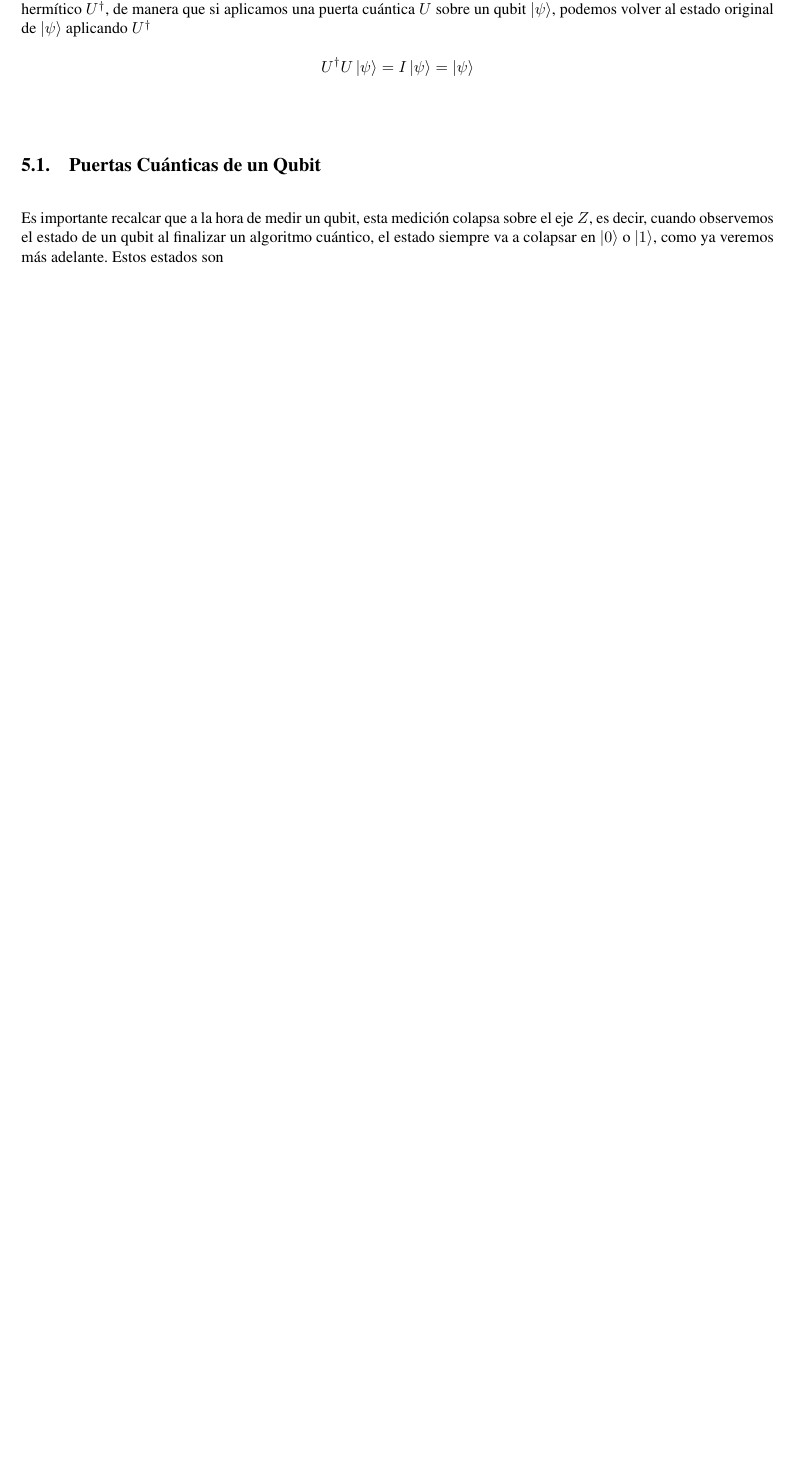
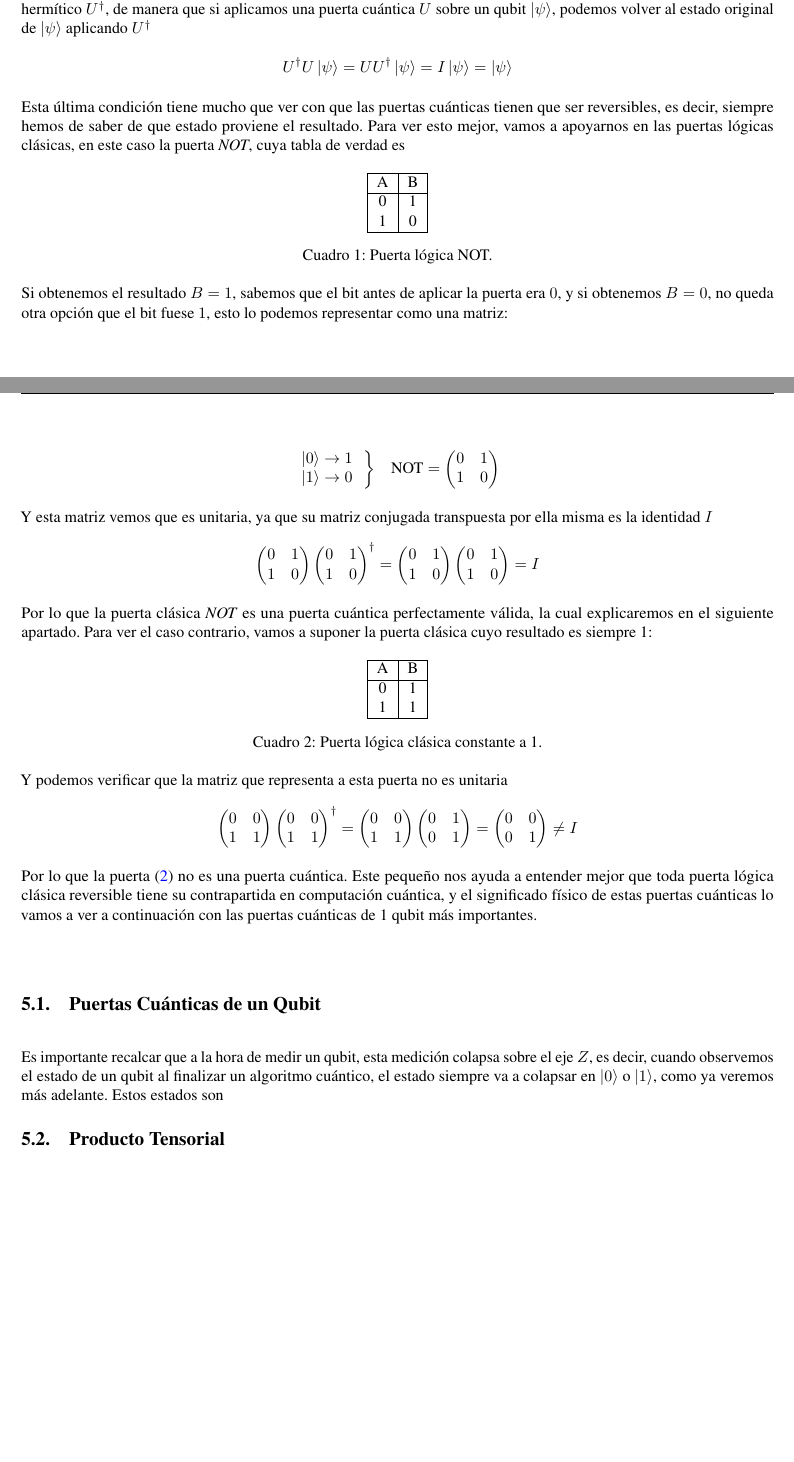
Before and after one commit to rnoguer22/TFG_Criptografia_Cuantica, a LaTeX document (main.tex): part of page 35 of 44 before the commit and two parts of pages 35 and 36 of 44 after it, the two joined at a grey line, cut so that both start at the same text, the shorter picture padded with empty space. Compiled offline with pdfLaTeX.

Commit message:
Finalizamos introduccion a las puertas cuanticas

```diff
--- a/main.tex
+++ b/main.tex
@@ -1495,10 +1495,111 @@
     Y las matrices que satisfacen esta última propiedad (\ref{eq: puertas_cuanticas_unitarias}) se conocen como \textit{unitarias}, y podemos afirmar algo muy importante, y es que toda matriz unitaria es una puerta cuántica, y toda puerta cuántica es una matriz unitaria. Además, como hemos podido ver en (\ref{eq: puertas_cuanticas_unitarias}), \( U^{\dagger} \) es la matriz inversa de \( U \), ya que el producto de estas dos matrices da como resultado la matriz identidad \( I \), por lo que toda puerta cuántica \( U \) es reversible, y su matriz inversa es su conjugado hermítico \( U^{\dagger} \), de manera que si aplicamos una puerta cuántica \( U \) sobre un qubit \( \ket{\psi} \), podemos volver al estado original de \( \ket{\psi} \) aplicando \( U^{\dagger} \)
 
     \begin{equation*}
-        U^{\dagger} U \ket{\psi} = I \ket{\psi} = \ket{\psi}
-    \end{equation*}
+        U^{\dagger} U \ket{\psi} = U U^{\dagger} \ket{\psi} = I \ket{\psi} = \ket{\psi}
+    \end{equation*}
+
+    \vspace{2.5mm}
+
+    Esta última condición tiene mucho que ver con que las puertas cuánticas tienen que ser reversibles, es decir, siempre hemos de saber de que estado proviene el resultado. Para ver esto mejor, vamos a apoyarnos en las puertas lógicas clásicas, en este caso la puerta \textit{NOT}, cuya tabla de verdad es
+
+    \begin{table}[h!]
+        \centering
+        \begin{tabular}{|c|c|}
+            \hline
+            A & B \\
+            \hline
+            0 & 1 \\
+            1 & 0 \\
+            \hline
+        \end{tabular}
+        \caption{Puerta lógica NOT.}
+        \label{table: puerta_clasica_not}
+    \end{table}
+
+    Si obtenemos el resultado \( B = 1 \), sabemos que el bit antes de aplicar la puerta era \( 0 \), y si obtenemos \( B = 0 \), no queda otra opción que el bit fuese \( 1 \), esto lo podemos representar como una matriz:
+
+    \begin{equation*}
+        \begin{array}{l}
+            \ket{0} \rightarrow 1 \\
+            \ket{1} \rightarrow 0
+        \end{array}
+        \left\}
+        \quad
+        \text{NOT} =
+        \begin{pmatrix}
+            0 & 1 \\
+            1 & 0
+        \end{pmatrix}
+    \end{equation*}
+
+    \vspace{2.5mm}
+
+    Y esta matriz vemos que es unitaria, ya que su matriz conjugada transpuesta por ella misma es la identidad \( I \)
+
+    \begin{equation*}
+        \begin{pmatrix}
+            0 & 1 \\
+            1 & 0
+        \end{pmatrix} \begin{pmatrix}
+            0 & 1 \\
+            1 & 0
+        \end{pmatrix} ^ {\dagger} = \begin{pmatrix}
+            0 & 1 \\
+            1 & 0
+        \end{pmatrix} \begin{pmatrix}
+            0 & 1 \\
+            1 & 0
+        \end{pmatrix} = I
+    \end{equation*}
+
+    \vspace{2.5mm}
+
+    Por lo que la puerta clásica \textit{NOT} es una puerta cuántica perfectamente válida, la cual explicaremos en el siguiente apartado. Para ver el caso contrario, vamos a suponer la puerta clásica cuyo resultado es siempre 1:
+
+    \begin{table}[h!]
+        \centering
+        \begin{tabular}{|c|c|}
+            \hline
+            A & B \\
+            \hline
+            0 & 1 \\
+            1 & 1 \\
+            \hline
+        \end{tabular}
+        \caption{Puerta lógica clásica constante a 1.}
+        \label{table: puerta_clasica_todo_1}
+    \end{table}
+
+    Y  podemos verificar que la matriz que representa a esta puerta no es unitaria
+
+    \begin{equation*}
+        \begin{pmatrix}
+            0 & 0 \\
+            1 & 1
+        \end{pmatrix} \begin{pmatrix}
+            0 & 0 \\
+            1 & 1
+        \end{pmatrix} ^ {\dagger} = \begin{pmatrix}
+            0 & 0 \\
+            1 & 1
+        \end{pmatrix} \begin{pmatrix}
+            0 & 1 \\
+            0 & 1
+        \end{pmatrix} =  \begin{pmatrix}
+            0 & 0 \\
+            0 & 1
+        \end{pmatrix} \neq I
+    \end{equation*}
+
+    \vspace{2.5mm}
+
+    Por lo que la puerta (\ref{table: puerta_clasica_todo_1}) no es una puerta cuántica. Este pequeño nos ayuda a entender mejor que toda puerta lógica clásica reversible tiene su contrapartida en computación cuántica, y el significado físico de estas puertas cuánticas lo vamos a ver a continuación con las puertas cuánticas de 1 qubit más importantes.
 
     \vspace{10mm}
+
+
+
+
 
     \subsection{Puertas Cuánticas de un Qubit}
 
```
Also changed, not shown: main.pdf, main.tex (18 more changed lines).
